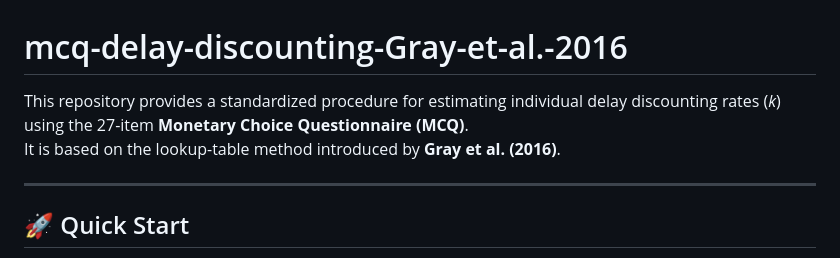
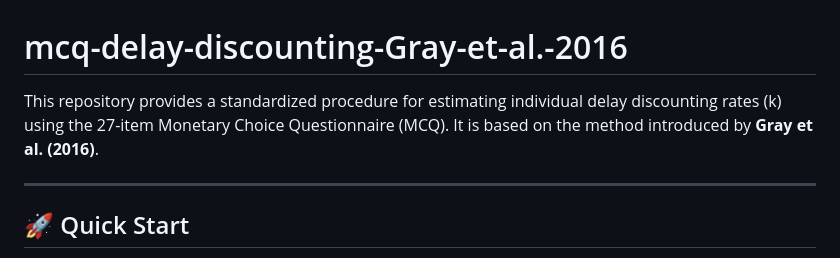
Before and after one commit to eclecc/MCQ-Delayed-Discounting-Spanish-draft, a Markdown page: README.md, the part around the change. Drawn GitHub-style.

```diff
--- a/README.md
+++ b/README.md
@@ -1,7 +1,6 @@
 # mcq-delay-discounting-Gray-et-al.-2016
 
-This repository provides a standardized procedure for estimating individual delay discounting rates (*k*) using the 27-item **Monetary Choice Questionnaire (MCQ)**.
-It is based on the lookup-table method introduced by **Gray et al. (2016)**.
+This repository provides a standardized procedure for estimating individual delay discounting rates (k) using the 27-item Monetary Choice Questionnaire (MCQ). It is based on the method introduced by **Gray et al. (2016)**.
 
 ---
 
```
